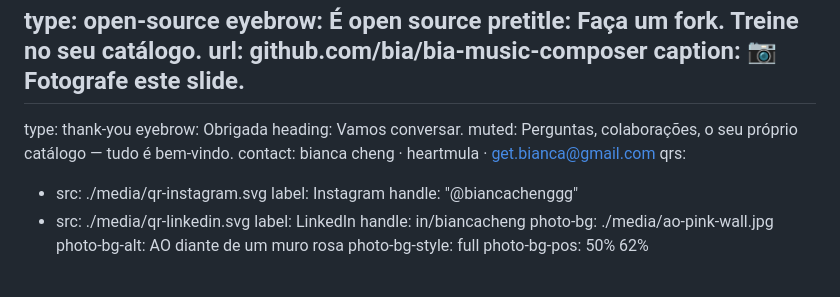
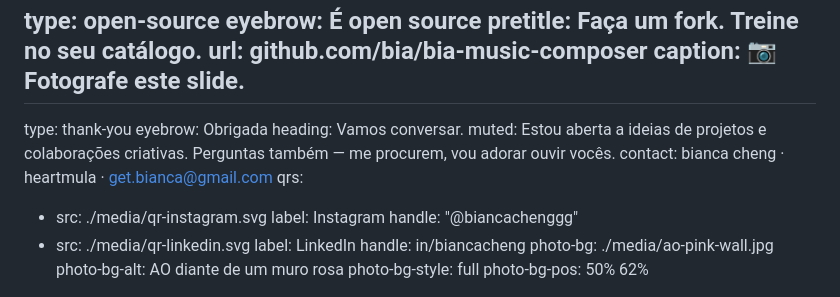
Before and after one commit to bia/heartmula-talk, a Markdown page: slides.pt-BR.md, the part around the change. GitHub-like rendering.

```diff
--- a/slides.pt-BR.md
+++ b/slides.pt-BR.md
@@ -646,7 +646,7 @@ caption: 📷 &nbsp; Fotografe este slide.
 type: thank-you
 eyebrow: Obrigada
 heading: Vamos conversar.
-muted: Perguntas, colaborações, o seu próprio catálogo — tudo é bem-vindo.
+muted: Estou aberta a ideias de projetos e colaborações criativas. Perguntas também — me procurem, vou adorar ouvir&nbsp;vocês.
 contact: bianca cheng <span class="bullet">·</span> heartmula <span class="bullet">·</span> get.bianca@gmail.com
 qrs:
   - src: ./media/qr-instagram.svg
```
Also changed, not shown: slides.md (+1 -1 lines).
